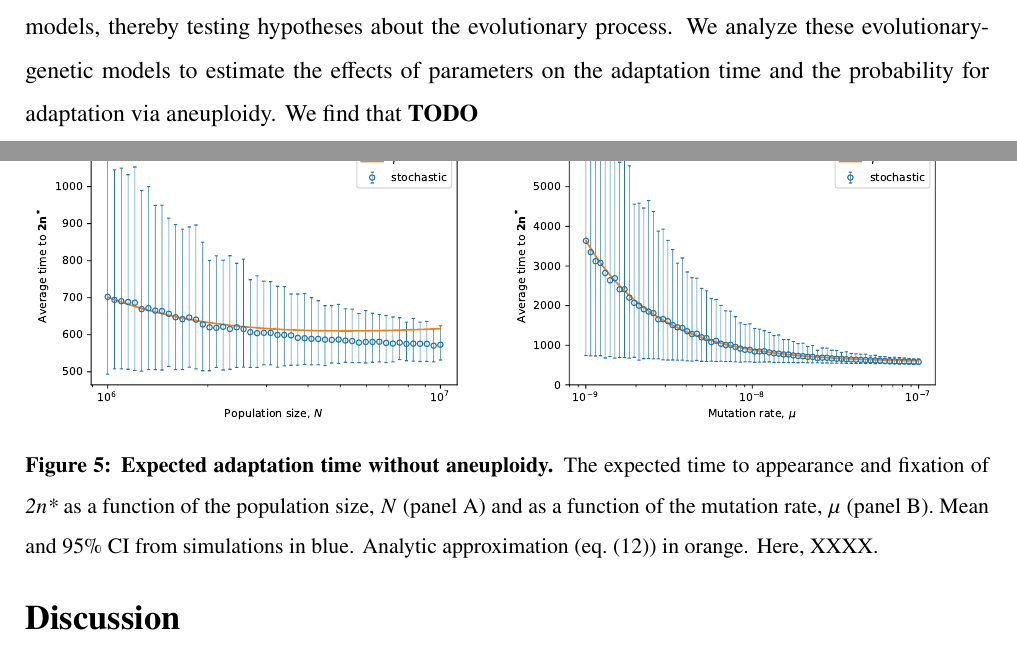
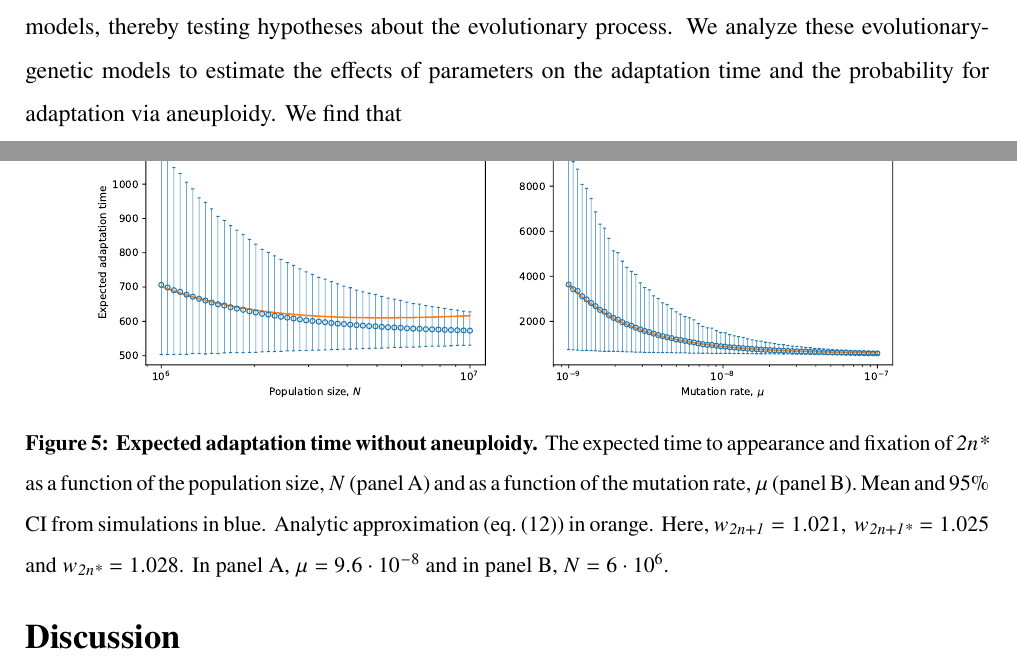
Before and after one commit to yoavram-lab/Heatrisomy, a LaTeX paper (ms/ms.tex): two parts of pages 3 and 15 of 27, joined at a grey line, cut so that both start at the same text. Compiled offline with pdfLaTeX.

Commit message:
mended some TODOs

```diff
--- a/ms/ms.tex
+++ b/ms/ms.tex
@@ -175,7 +175,7 @@ Here, we develop evolutionary-genetic models that include the effects of natural
 These models follow a population of cells characterised by both their ploidy and their genotype.
 We fit these models to the experimental results of \citet{Yona2012} using an \emph{approximate Bayesian computation} framework~\citep{Sisson2009} to infer model parameters, including selection coefficients and rates of aneuploidy and mutation, and to perform model selection between different models, thereby testing hypotheses about the evolutionary process.
 We analyze these evolutionary-genetic models to estimate the effects of parameters on the adaptation time and the probability for adaptation via aneuploidy.
-We find that \textbf{TODO} % TODO
+We find that \textbf{} % TODO
 
 \pagebreak
 %%%%%%%%%%%%%%%%%%%%%%%%
@@ -555,10 +555,10 @@ To validate the approximation in \cref{eq:T_total}, we performed simulations of
 
  \begin{figure}[h!]
  \centering
- \includegraphics[width=.49\textwidth]{../figures/figinvpNonlymut0.pdf}
- \includegraphics[width=.49\textwidth]{../figures/figinvpmuonlymut0.pdf}
+ \includegraphics[width=\textwidth]{../figures/figgrid_noaneu.pdf}
  \caption{\textbf{Expected adaptation time without aneuploidy.}
-  The expected time to appearance and fixation of \eumt\ as a function of the population size, $N$ (panel A) and as a function of the mutation rate, $\mu$ (panel B). Mean and 95\% CI from simulations in blue. Analytic approximation (\cref{eq:T_total}) in orange. Here, XXXX.}
+  The expected time to appearance and fixation of \eumt\ as a function of the population size, $N$ (panel A) and as a function of the mutation rate, $\mu$ (panel B). Mean and 95\% CI from simulations in blue. Analytic approximation (\cref{eq:T_total}) in orange. Here, $w_\anwt=1.021,\,   w_\anmt=1.025$ and $w_\eumt=1.028$. In panel A, $\mu=9.6\cdot 10^{-8}$ and in panel B, $N=6\cdot 10^6$.
+  }
   %TODO MP add panel labels A and B
   %replace XXXX with parameter values and remove them from the figure titles.
   %y label "Expected adaptation time"
```
Also changed, not shown: figures/figgrid_noaneu.pdf (added).
